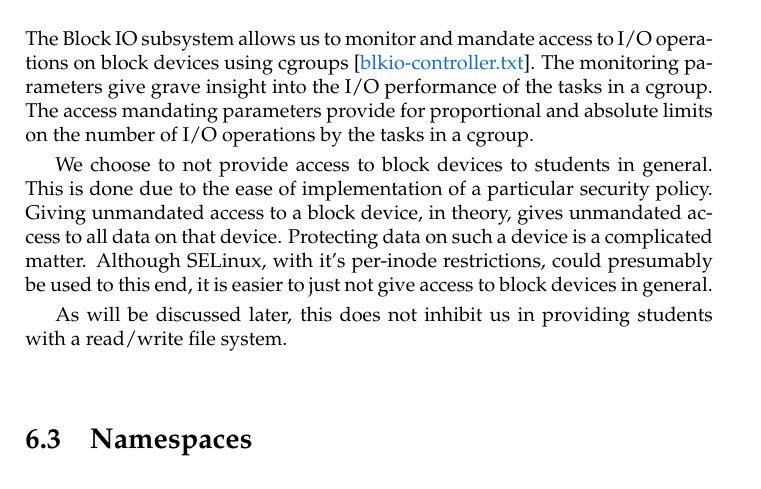
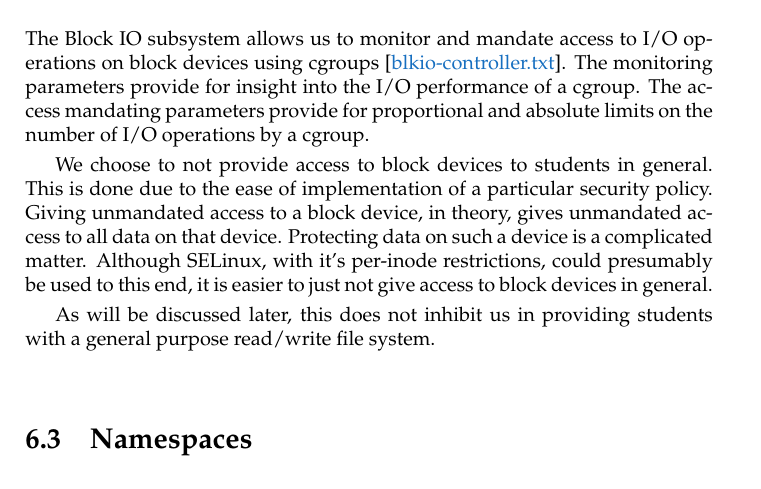
Before and after one commit to oleks/onlineta, a LaTeX thesis (report/root.tex, which reads report/sandboxing-untrusted-code/control-groups.tex): part of page 40 of 53, cut so that both start at the same text. Compiled offline with pdfLaTeX.

Commit message:
less adjectives

```diff
--- a/report/sandboxing-untrusted-code/control-groups.tex
+++ b/report/sandboxing-untrusted-code/control-groups.tex
@@ -310,9 +310,9 @@ is the same as writing \texttt{a *:* rwm} to the same file.
 
 The Block IO subsystem allows us to monitor and mandate access to I/O
 operations on block devices using cgroups\cite{blkio-controller.txt}. The
-monitoring parameters give grave insight into the I/O performance of the tasks
-in a cgroup. The access mandating parameters provide for proportional and
-absolute limits on the number of I/O operations by the tasks in a cgroup.
+monitoring parameters provide for insight into the I/O performance of a cgroup.
+The access mandating parameters provide for proportional and absolute limits on
+the number of I/O operations by a cgroup.
 
 We choose to not provide access to block devices to students in general. This
 is done due to the ease of implementation of a particular security policy.
@@ -323,4 +323,4 @@ used to this end, it is easier to just not give access to block devices in
 general.
 
 As will be discussed later, this does not inhibit us in providing students with
-a read/write file system.
+a general purpose read/write file system.
```
Also changed, not shown: report/output/onlineta.pdf.
